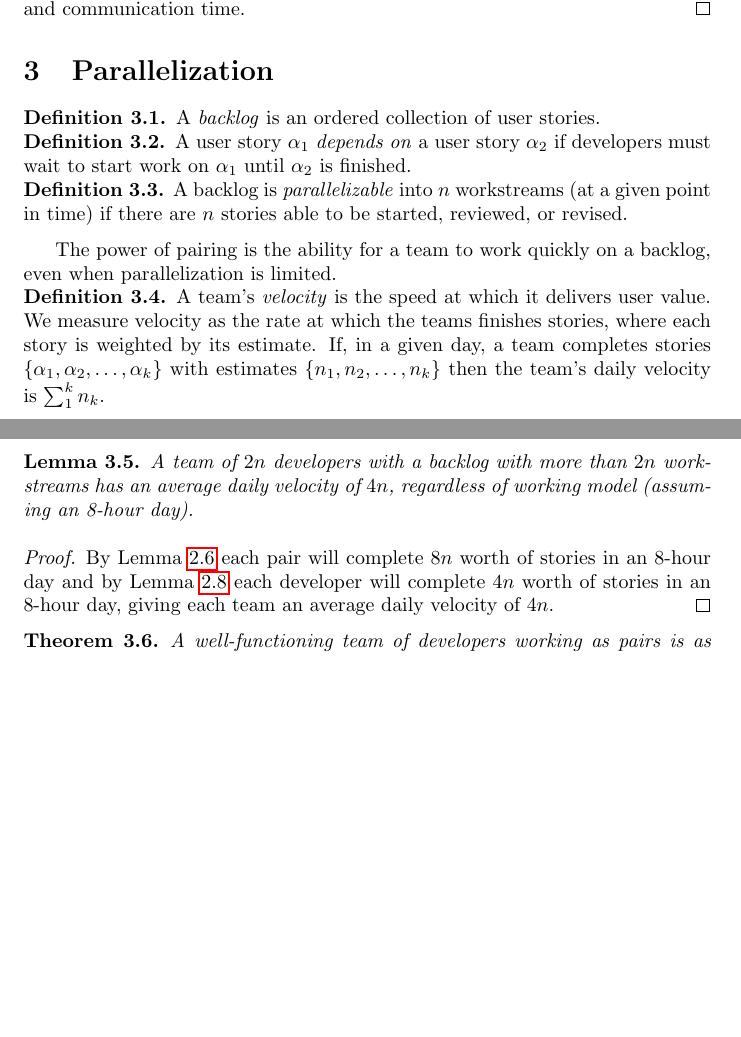
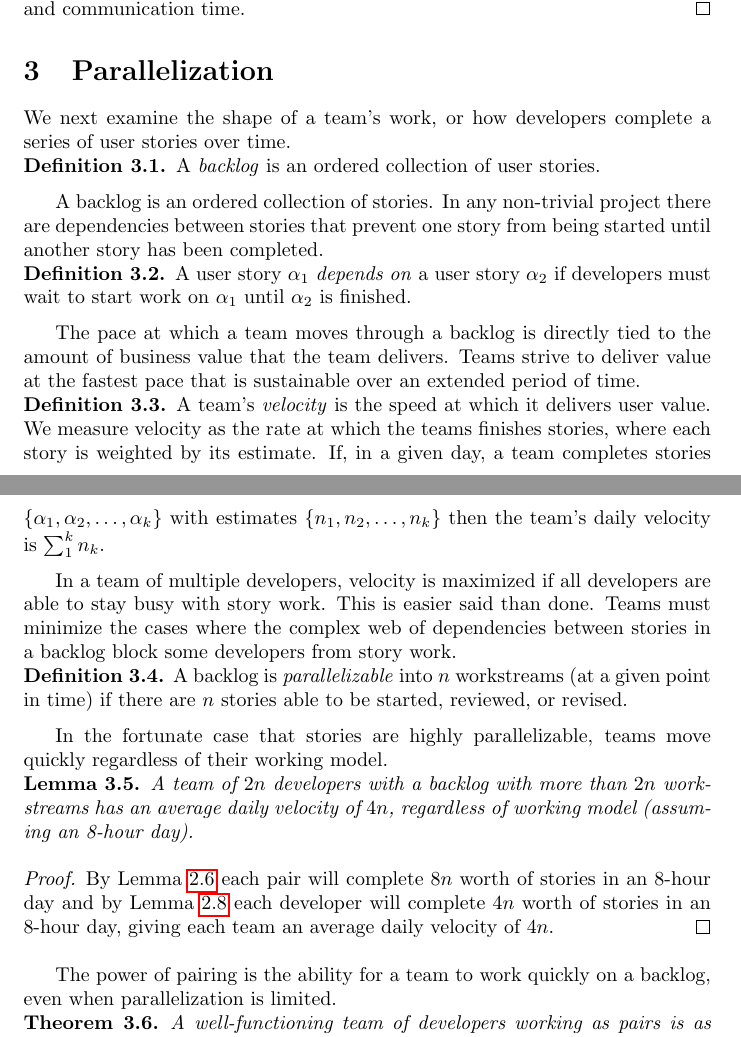
Before and after one commit to initialcapacity/why-pairing-is-faster, a LaTeX paper (pairing.tex): two parts of pages 3 and 4 of 4 before the commit and two parts of pages 3 and 4 of 5 after it, joined at a grey line, cut so that both start at the same text, the shorter picture padded with empty space. Compiled offline with pdfLaTeX.

Commit message:
Add some connecting language to the parallelization section

```diff
--- a/pairing.tex
+++ b/pairing.tex
@@ -145,23 +147,27 @@
         hours in waiting and communication time.
     \end{proof}
 
+
     \section{Parallelization}\label{sec:parallelization}
+
+    We next examine the shape of a team's work, or how developers complete a series of user stories over time.
 
     \begin{definition}
         A \textit{backlog} is an ordered collection of user stories.
     \end{definition}
+
+    A backlog is an ordered collection of stories.
+    In any non-trivial project there are dependencies between stories that prevent one story from being started until
+    another story has been completed.
 
     \begin{definition}
         A user story $\alpha_1$ \textit{depends on} a user story $\alpha_2$ if developers must wait to start work on
         $\alpha_1$ until $\alpha_2$ is finished.
     \end{definition}
 
-    \begin{definition}
-        A backlog is \textit{parallelizable} into $n$ workstreams (at a given point in time) if there are $n$ stories
-        able to be started, reviewed, or revised.
-    \end{definition}
-
-    The power of pairing is the ability for a team to work quickly on a backlog, even when parallelization is limited.
+    The pace at which a team moves through a backlog is directly tied to the amount of business value that the team
+    delivers.
+    Teams strive to deliver value at the fastest pace that is sustainable over an extended period of time.
 
     \begin{definition}
         A team's \textit{velocity} is the speed at which it delivers user value.
@@ -170,6 +176,18 @@
         If, in a given day, a team completes stories $\{\alpha_1, \alpha_2,\dots,\alpha_k\}$ with estimates
         $\{n_1, n_2,\dots,n_k\}$ then the team's daily velocity is $\sum_1^k n_k$.
     \end{definition}
+
+    In a team of multiple developers, velocity is maximized if all developers are able to stay busy with story work.
+    This is easier said than done.
+    Teams must minimize the cases where the complex web of dependencies between stories in a backlog block some
+    developers from story work.
+
+    \begin{definition}
+        A backlog is \textit{parallelizable} into $n$ workstreams (at a given point in time) if there are $n$ stories
+        able to be started, reviewed, or revised.
+    \end{definition}
+
+    In the fortunate case that stories are highly parallelizable, teams move quickly regardless of their working model.
 
     \begin{lemma}
         \label{lemma:parallel}
@@ -181,6 +199,8 @@
         Lemma~\ref{lemma:solo} each developer will complete $4n$ worth of stories in an 8-hour day, giving each team an
         average daily velocity of $4n$.
     \end{proof}
+
+    The power of pairing is the ability for a team to work quickly on a backlog, even when parallelization is limited.
 
     \begin{theorem}
         A well-functioning team of developers working as pairs is as fast or faster than a team of developers using pull
```
Also changed, not shown: pairing.tex (3 more changed lines).
